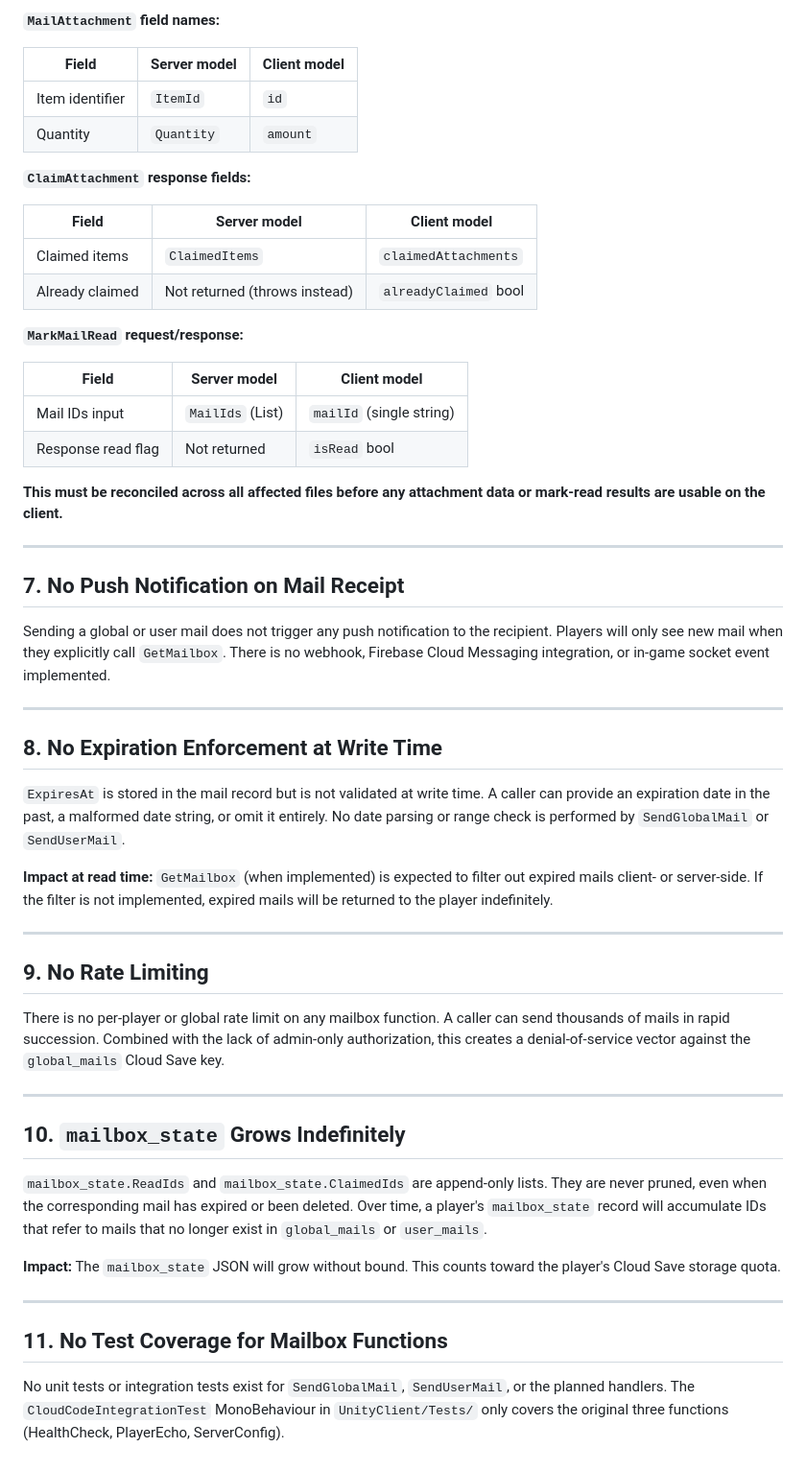
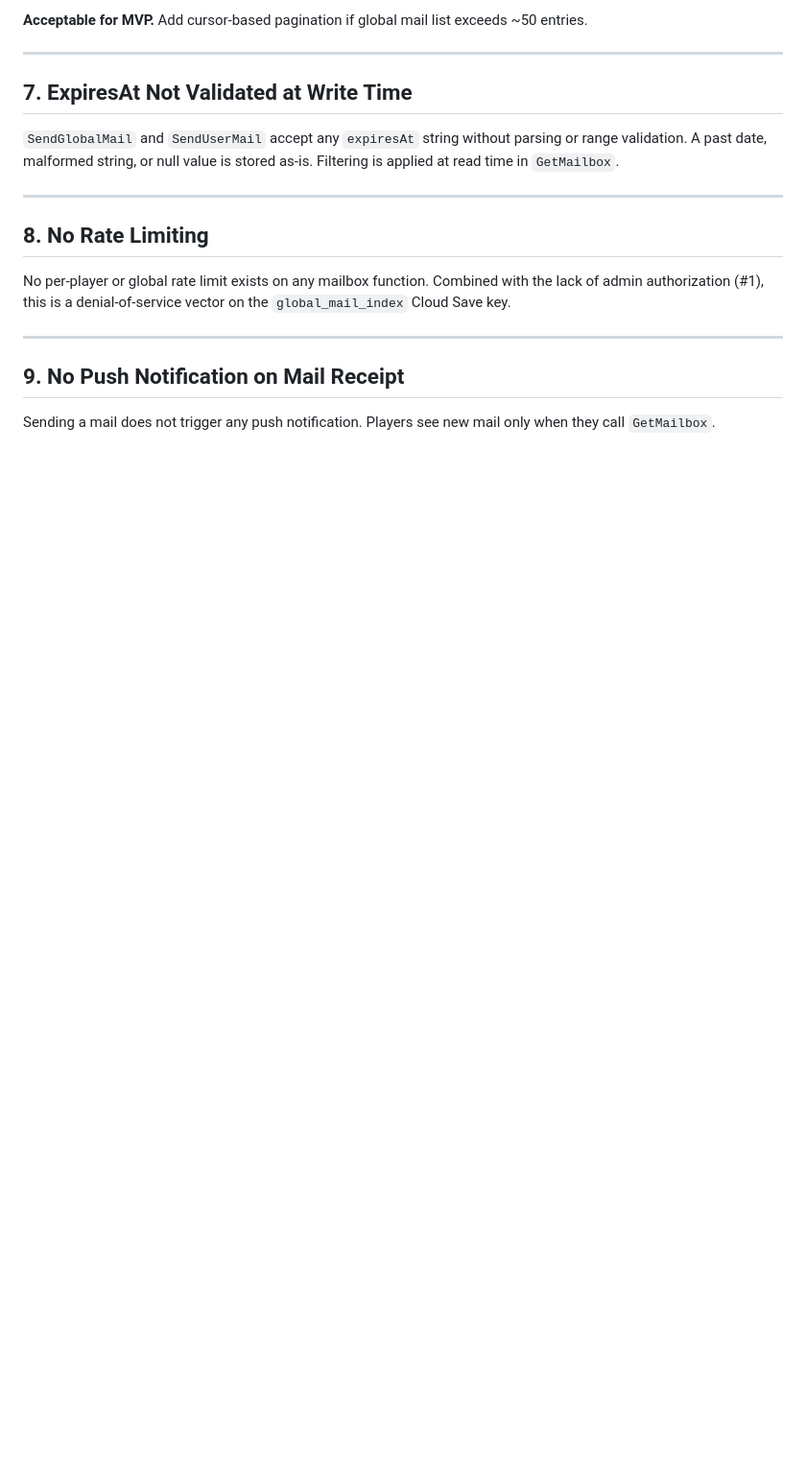
Before and after one commit to BuzzleStudio/GameServer, a Markdown page: docs/KNOWN_LIMITATIONS.md, the part around one of its changes. Shown at 96% size. Rendered like a GitHub page; blank space fills up the shorter version.

```diff
--- a/docs/KNOWN_LIMITATIONS.md
+++ b/docs/KNOWN_LIMITATIONS.md
@@ -66,57 +56,20 @@ Multiple field name and shape mismatches exist between server-side response mode
 
-**`MailAttachment` field names:**
-
-| Field | Server model | Client model |
-|-------|-------------|--------------|
-| Item identifier | `ItemId` | `id` |
-| Quantity | `Quantity` | `amount` |
-
-**`ClaimAttachment` response fields:**
-
-| Field | Server model | Client model |
-|-------|-------------|--------------|
-| Claimed items | `ClaimedItems` | `claimedAttachments` |
-| Already claimed | Not returned (throws instead) | `alreadyClaimed` bool |
-
-**`MarkMailRead` request/response:**
-
-| Field | Server model | Client model |
-|-------|-------------|--------------|
-| Mail IDs input | `MailIds` (List) | `mailId` (single string) |
-| Response read flag | Not returned | `isRead` bool |
-
-**This must be reconciled across all affected files before any attachment data or mark-read results are usable on the client.**
+**Acceptable for MVP.** Add cursor-based pagination if global mail list exceeds ~50 entries.
 
 ---
 
-## 7. No Push Notification on Mail Receipt
+## 7. ExpiresAt Not Validated at Write Time
 
-Sending a global or user mail does not trigger any push notification to the recipient. Players will only see new mail when they explicitly call `GetMailbox`. There is no webhook, Firebase Cloud Messaging integration, or in-game socket event implemented.
+`SendGlobalMail` and `SendUserMail` accept any `expiresAt` string without parsing or range validation. A past date, malformed string, or null value is stored as-is. Filtering is applied at read time in `GetMailbox`.
 
 ---
 
-## 8. No Expiration Enforcement at Write Time
+## 8. No Rate Limiting
 
-`ExpiresAt` is stored in the mail record but is not validated at write time. A caller can provide an expiration date in the past, a malformed date string, or omit it entirely. No date parsing or range check is performed by `SendGlobalMail` or `SendUserMail`.
-
-**Impact at read time:** `GetMailbox` (when implemented) is expected to filter out expired mails client- or server-side. If the filter is not implemented, expired mails will be returned to the player indefinitely.
+No per-player or global rate limit exists on any mailbox function. Combined with the lack of admin authorization (#1), this is a denial-of-service vector on the `global_mail_index` Cloud Save key.
 
 ---
 
-## 9. No Rate Limiting
+## 9. No Push Notification on Mail Receipt
 
-There is no per-player or global rate limit on any mailbox function. A caller can send thousands of mails in rapid succession. Combined with the lack of admin-only authorization, this creates a denial-of-service vector against the `global_mails` Cloud Save key.
-
----
-
-## 10. `mailbox_state` Grows Indefinitely
-
-`mailbox_state.ReadIds` and `mailbox_state.ClaimedIds` are append-only lists. They are never pruned, even when the corresponding mail has expired or been deleted. Over time, a player's `mailbox_state` record will accumulate IDs that refer to mails that no longer exist in `global_mails` or `user_mails`.
-
-**Impact:** The `mailbox_state` JSON will grow without bound. This counts toward the player's Cloud Save storage quota.
-
----
-
-## 11. No Test Coverage for Mailbox Functions
-
-No unit tests or integration tests exist for `SendGlobalMail`, `SendUserMail`, or the planned handlers. The `CloudCodeIntegrationTest` MonoBehaviour in `UnityClient/Tests/` only covers the original three functions (HealthCheck, PlayerEcho, ServerConfig).
+Sending a mail does not trigger any push notification. Players see new mail only when they call `GetMailbox`.
```
Also changed, not shown: other parts of docs/KNOWN_LIMITATIONS.md (+22 -32 lines).
